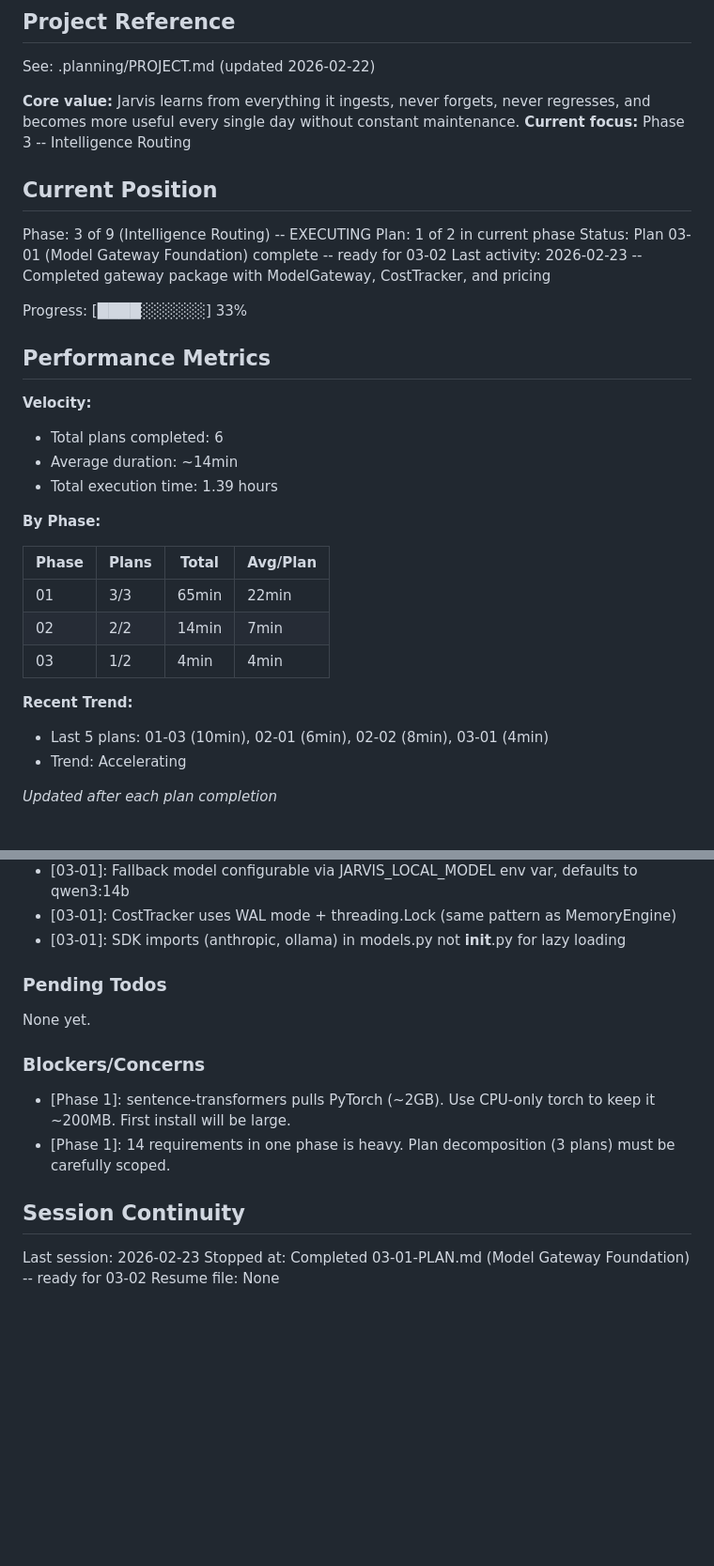
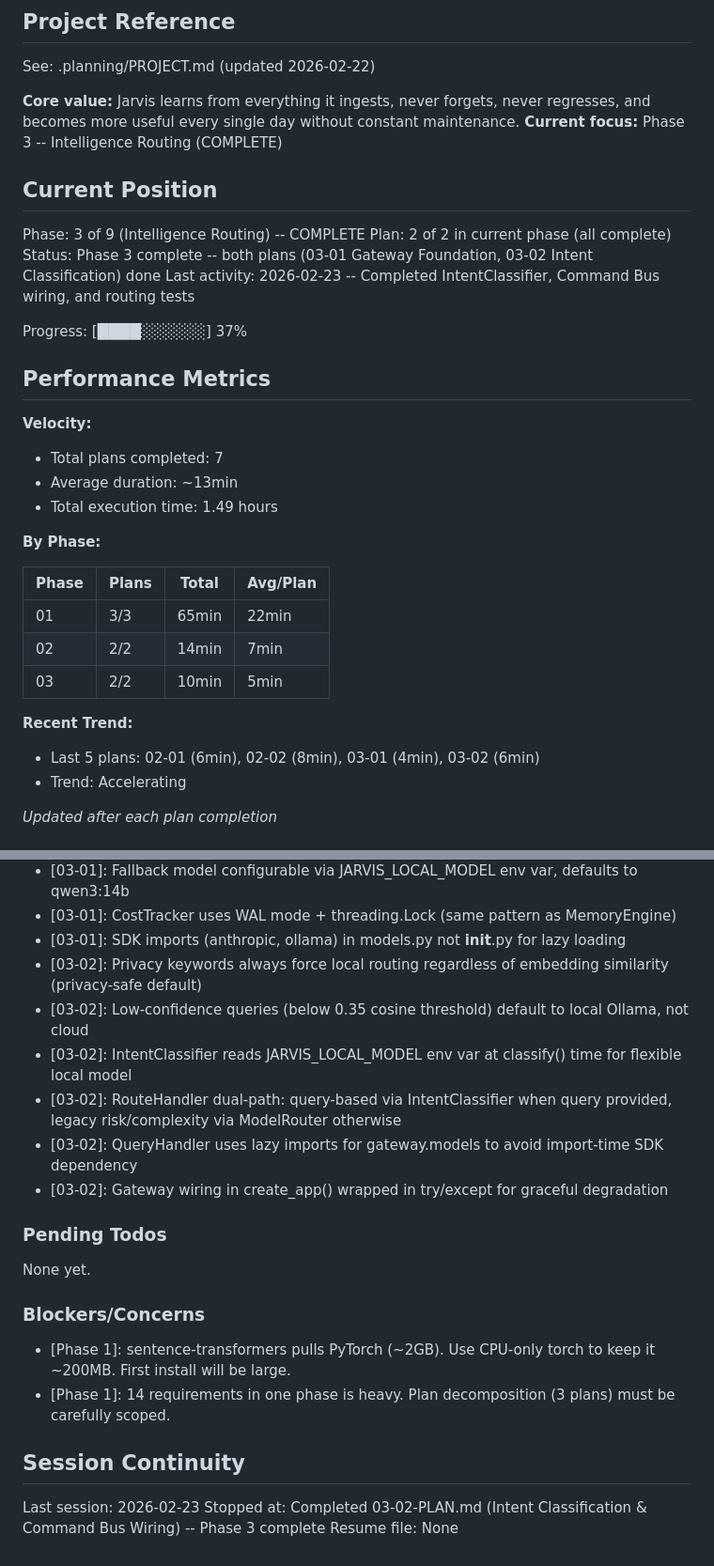
Before and after one commit to Sharks820/jarvis-memory-repo, a Markdown page: .planning/STATE.md, 2 parts joined by grey strips. Shown at 94% size. Drawn GitHub-style; blank space fills up the shorter version.

Commit message:
docs(03-02): complete intent classification and command bus wiring plan
- SUMMARY.md with IntentClassifier routing, privacy detection, Command Bus wiring
- STATE.md updated: Phase 3 complete, 7 plans total, decisions recorded
- ROADMAP.md updated: Phase 03 progress 2/2 complete
- REQUIREMENTS.md: INTL-02 marked complete

Co-Authored-By: Claude Opus 4.6 <noreply@anthropic.com>

```diff
--- a/.planning/STATE.md
+++ b/.planning/STATE.md
@@ -5,23 +5,23 @@
 See: .planning/PROJECT.md (updated 2026-02-22)
 
 **Core value:** Jarvis learns from everything it ingests, never forgets, never regresses, and becomes more useful every single day without constant maintenance.
-**Current focus:** Phase 3 -- Intelligence Routing
+**Current focus:** Phase 3 -- Intelligence Routing (COMPLETE)
 
 ## Current Position
 
-Phase: 3 of 9 (Intelligence Routing) -- EXECUTING
-Plan: 1 of 2 in current phase
-Status: Plan 03-01 (Model Gateway Foundation) complete -- ready for 03-02
-Last activity: 2026-02-23 -- Completed gateway package with ModelGateway, CostTracker, and pricing
+Phase: 3 of 9 (Intelligence Routing) -- COMPLETE
+Plan: 2 of 2 in current phase (all complete)
+Status: Phase 3 complete -- both plans (03-01 Gateway Foundation, 03-02 Intent Classification) done
+Last activity: 2026-02-23 -- Completed IntentClassifier, Command Bus wiring, and routing tests
 
-Progress: [████░░░░░░] 33%
+Progress: [████░░░░░░] 37%
 
 ## Performance Metrics
 
 **Velocity:**
-- Total plans completed: 6
-- Average duration: ~14min
-- Total execution time: 1.39 hours
+- Total plans completed: 7
+- Average duration: ~13min
+- Total execution time: 1.49 hours
 
 **By Phase:**
 
@@ -29,10 +29,10 @@ Progress: [████░░░░░░] 33%
 |-------|-------|-------|----------|
 | 01 | 3/3 | 65min | 22min |
 | 02 | 2/2 | 14min | 7min |
-| 03 | 1/2 | 4min | 4min |
+| 03 | 2/2 | 10min | 5min |
 
 **Recent Trend:**
-- Last 5 plans: 01-03 (10min), 02-01 (6min), 02-02 (8min), 03-01 (4min)
+- Last 5 plans: 02-01 (6min), 02-02 (8min), 03-01 (4min), 03-02 (6min)
 - Trend: Accelerating
 
 *Updated after each plan completion*
@@ -76,6 +76,12 @@ Recent decisions affecting current work:
 - [03-01]: Fallback model configurable via JARVIS_LOCAL_MODEL env var, defaults to qwen3:14b
 - [03-01]: CostTracker uses WAL mode + threading.Lock (same pattern as MemoryEngine)
 - [03-01]: SDK imports (anthropic, ollama) in models.py not __init__.py for lazy loading
+- [03-02]: Privacy keywords always force local routing regardless of embedding similarity (privacy-safe default)
+- [03-02]: Low-confidence queries (below 0.35 cosine threshold) default to local Ollama, not cloud
+- [03-02]: IntentClassifier reads JARVIS_LOCAL_MODEL env var at classify() time for flexible local model
+- [03-02]: RouteHandler dual-path: query-based via IntentClassifier when query provided, legacy risk/complexity via ModelRouter otherwise
+- [03-02]: QueryHandler uses lazy imports for gateway.models to avoid import-time SDK dependency
+- [03-02]: Gateway wiring in create_app() wrapped in try/except for graceful degradation
 
 ### Pending Todos
 
@@ -89,5 +95,5 @@ None yet.
 ## Session Continuity
 
 Last session: 2026-02-23
-Stopped at: Completed 03-01-PLAN.md (Model Gateway Foundation) -- ready for 03-02
+Stopped at: Completed 03-02-PLAN.md (Intent Classification & Command Bus Wiring) -- Phase 3 complete
 Resume file: None
```
Also changed, not shown: .planning/REQUIREMENTS.md (+2 -2 lines), 1 other file.
